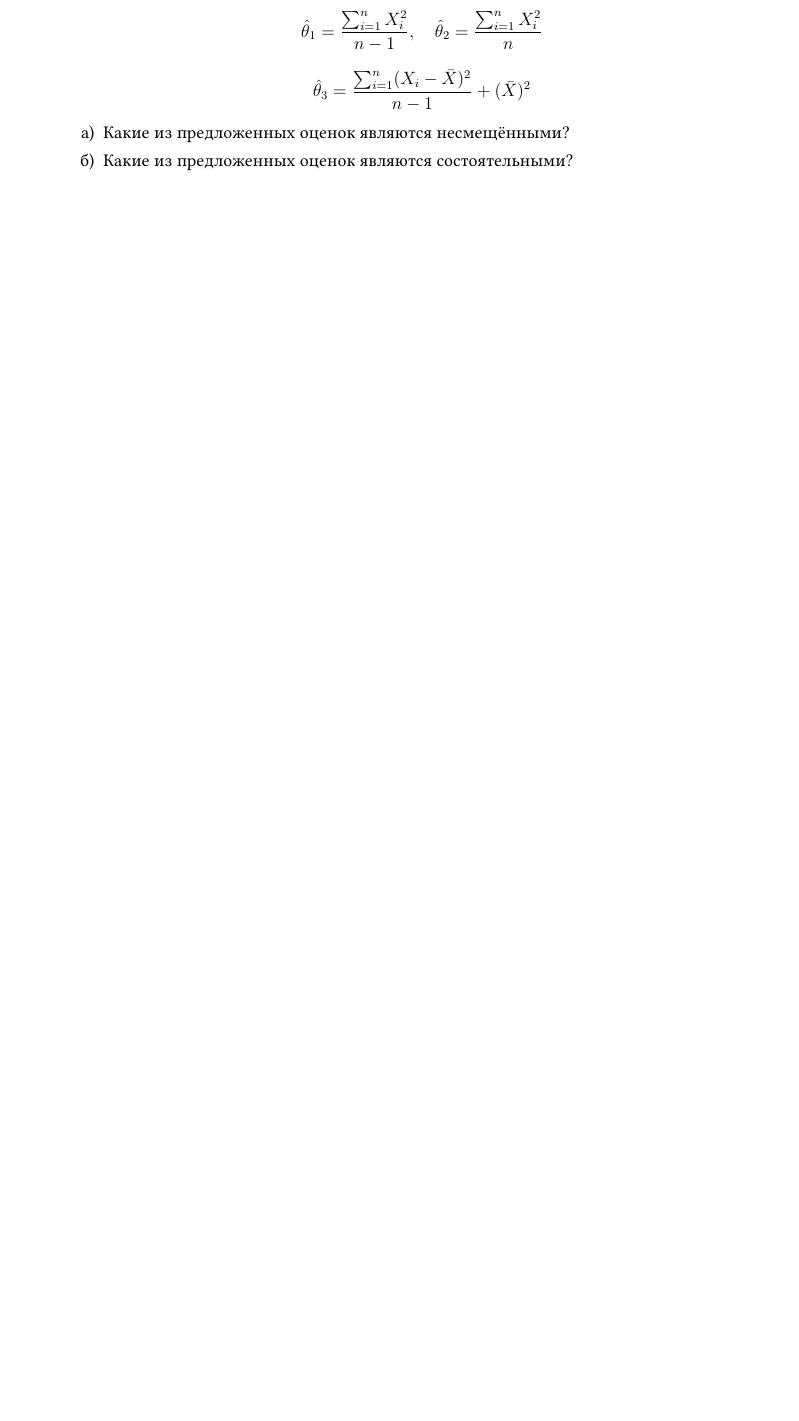
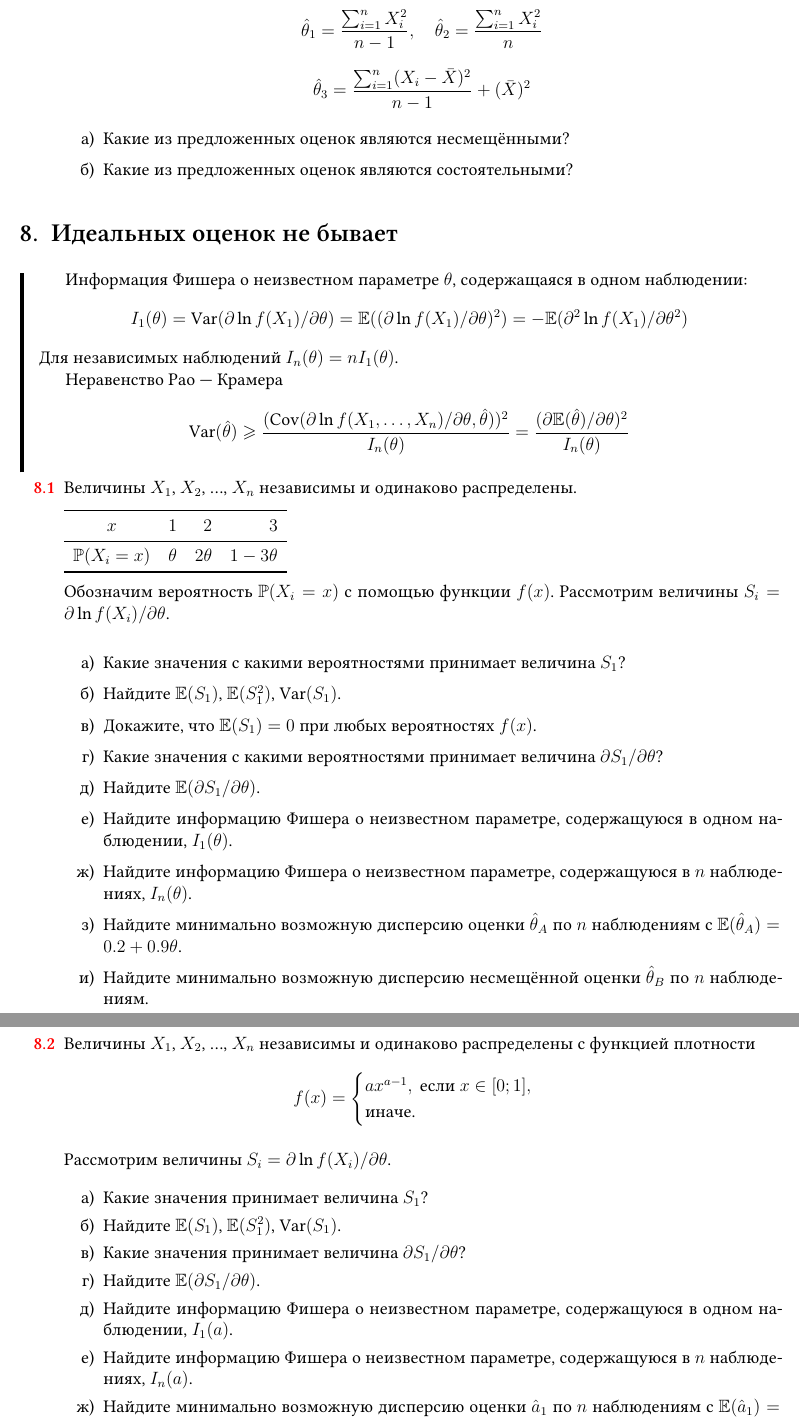
Before and after one commit to bdemeshev/statistics_pro, a LaTeX document (statistics_pro.tex): part of page 20 of 51 before the commit and two parts of pages 20 and 21 of 53 after it, the two joined at a grey line, cut so that both start at the same text, the shorter picture padded with empty space. Compiled offline with XeLaTeX; a missing font is replaced by an installed copy or a similar font.

Commit message:
added 3 info fisher problems

```diff
--- a/statistics_pro.tex
+++ b/statistics_pro.tex
@@ -1973,3 +1968,76 @@ $\hat\sigma^2_y$, в одну общую
 
   \end{sol}
 \end{problem}
+
+
+\section{Идеальных оценок не бывает}
+
+\begin{leftbar}
+Информация Фишера о неизвестном параметре $\theta$, содержащаяся в одном наблюдении:
+\[
+I_1(\theta) = \Var(\partial \ln f(X_1) / \partial \theta) = \E((\partial \ln f(X_1) / \partial \theta)^2)= - \E(\partial^2 \ln f(X_1) / \partial \theta^2)
+\]
+Для независимых наблюдений $I_n(\theta) = nI_1(\theta)$.
+
+Неравенство Рао~— Крамера
+\[
+\Var(\hat \theta) \geq \frac{(\Cov(\partial \ln f(X_1, \ldots, X_n) / \partial \theta, \hat\theta))^2}{I_n(\theta)} = \frac{(\partial \E(\hat\theta) / \partial \theta)^2}{I_n(\theta)}
+\]
+\end{leftbar}
+
+
+\begin{problem}
+Величины $X_1$, $X_2$, \ldots, $X_n$ независимы и одинаково распределены.
+
+\begin{minipage}{\textwidth}
+\begin{tabular}{crrr}
+  \toprule
+   $x$ & $1$ & $2$ & $3$ \\
+  \midrule
+  $\P(X_i = x)$ & $\theta$ & $2\theta$ & $1-3\theta$ \\
+  \bottomrule
+\end{tabular}
+\end{minipage}
+
+Обозначим вероятность $\P(X_i = x)$ с помощью функции $f(x)$.
+Рассмотрим величины $S_i = \partial \ln f(X_i) / \partial \theta$.
+
+\begin{enumerate}
+  \item Какие значения с какими вероятностями принимает величина $S_1$?
+  \item Найдите $\E(S_1)$, $\E(S_1^2)$, $\Var(S_1)$.
+  \item Докажите, что  $\E(S_1) = 0$ при любых вероятностях $f(x)$.
+  \item Какие значения с какими вероятностями принимает величина $\partial S_1/\partial \theta$?
+  \item Найдите $\E(\partial S_1/\partial \theta)$.
+  \item Найдите информацию Фишера о неизвестном параметре, содержащуюся в одном наблюдении, $I_1(\theta)$.
+  \item Найдите информацию Фишера о неизвестном параметре, содержащуюся в $n$ наблюдениях, $I_n(\theta)$.
+  \item Найдите минимально возможную дисперсию оценки $\hat \theta_A$ по $n$ наблюдениям с $\E(\hat \theta_A) = 0.2 + 0.9\theta$.
+  \item Найдите минимально возможную дисперсию несмещённой оценки $\hat \theta_B$ по $n$ наблюдениям.
+\end{enumerate}
+
+\begin{sol}
+
+\end{sol}
+\end{problem}
+
+
+\begin{problem}
+  Величины $X_1$, $X_2$, \ldots, $X_n$ независимы и одинаково распределены
+  с функцией плотности
+  \[
+  f(x) = \begin{cases}
+    ax^{a-1}, \text{ если } x\in [0;1], \\
+    \text{иначе.}
+  \end{cases}
+  \]
+
+  Рассмотрим величины $S_i = \partial \ln f(X_i) / \partial \theta$.
+
+  \begin{enumerate}
+    \item Какие значения принимает величина $S_1$?
+    \item Найдите $\E(S_1)$, $\E(S_1^2)$, $\Var(S_1)$.
+    \item Какие значения принимает величина $\partial S_1/\partial \theta$?
+    \item Найдите $\E(\partial S_1/\partial \theta)$.
+    \item Найдите информацию Фишера о неизвестном параметре, содержащуюся в одном наблюдении, $I_1(a)$.
+    \item Найдите информацию Фишера о неизвестном параметре, содержащуюся в $n$ наблюдениях, $I_n(a)$.
+    \item Найдите минимально возможную дисперсию оценки $\hat a_1$ по $n$ наблюдениям с $\E(\hat a_1) = 0.3 + 0.9a$.
+    \item Найдите минимально возможную дисперсию несмещённой оценки $\hat a_2$ по $n$ наблюдениям.
```
Also changed, not shown: statistics_pro.pdf, statistics_pro.tex (45 more changed lines).
